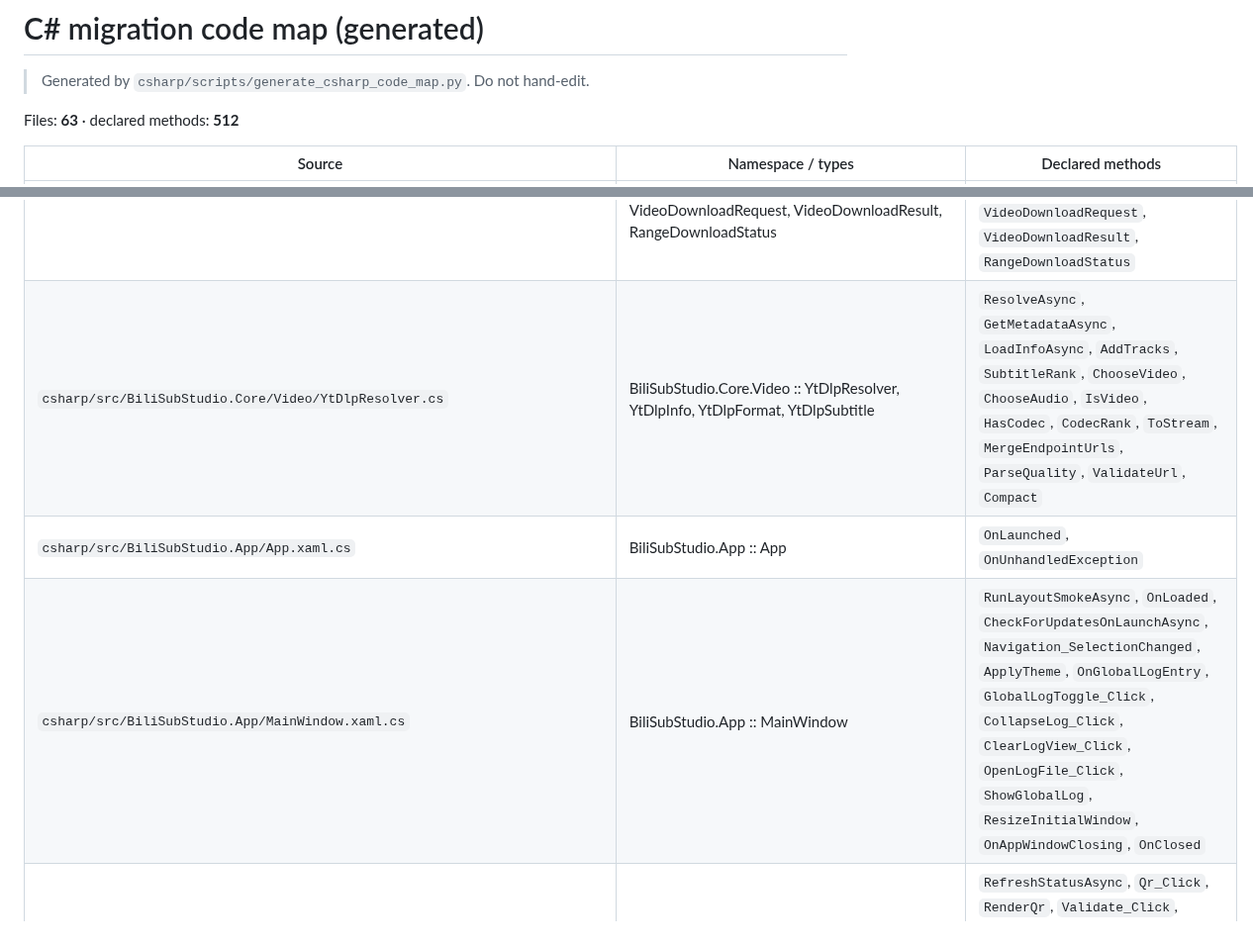
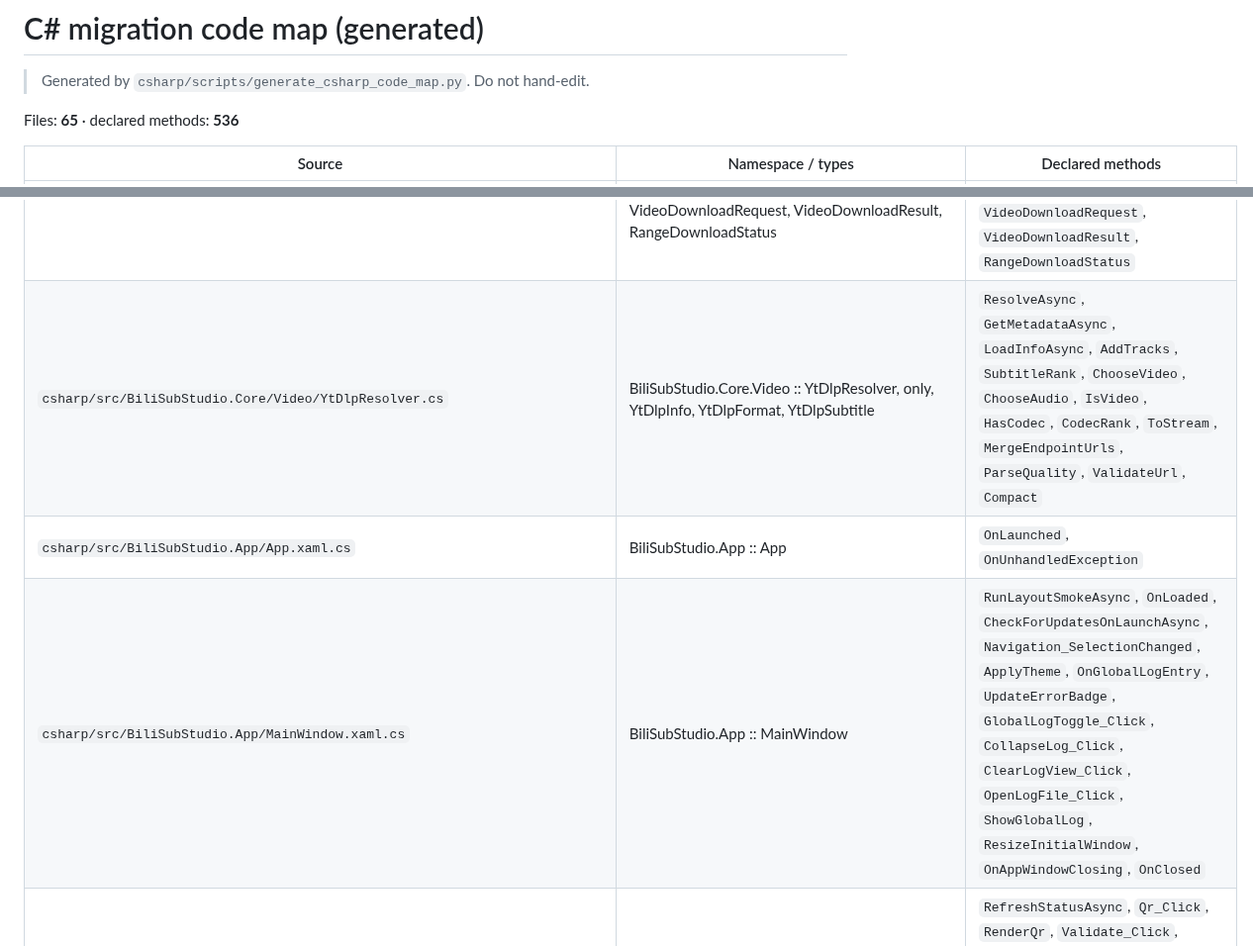
Before and after one commit to wan1778/BiliSub-Studio, a Markdown page: docs/migration/CSHARP_CODE_MAP.generated.md, 2 parts joined by grey strips. Shown at 99% size. Rendered like a GitHub page.

Commit message:
docs: regenerate C# code map for beta 13

```diff
--- a/docs/migration/CSHARP_CODE_MAP.generated.md
+++ b/docs/migration/CSHARP_CODE_MAP.generated.md
@@ -2,7 +2,7 @@
 
 > Generated by `csharp/scripts/generate_csharp_code_map.py`. Do not hand-edit.
 
-Files: **63** · declared methods: **512**
+Files: **65** · declared methods: **536**
 
 | Source | Namespace / types | Declared methods |
 |---|---|---|
@@ -50,8 +52,8 @@ Files: **63** · declared methods: **512**
 | `csharp/src/BiliSubStudio.Core/Video/VideoDownloadService.cs` | BiliSubStudio.Core.Video :: VideoDownloadService | `SpeedConnections`, `TransferConnections`, `RunAsync`, `FallbackAsync`, `ResumeKey`, `AggregateTransport`, `FormatSpeed`, `CleanupFallbackTemporary`, `TryDelete` |
 | `csharp/src/BiliSubStudio.Core/Video/VideoModels.cs` | BiliSubStudio.Core.Video :: StreamKind, ResolvedStream, StreamSelection, SubtitleTrack, VideoMetadata, VideoResolveRequest, VideoDownloadRequest, VideoDownloadResult, RangeDownloadStatus | `ResolvedStream`, `StreamSelection`, `SubtitleTrack`, `VideoMetadata`, `VideoResolveRequest`, `VideoDownloadRequest`, `VideoDownloadResult`, `RangeDownloadStatus` |
-| `csharp/src/BiliSubStudio.Core/Video/YtDlpResolver.cs` | BiliSubStudio.Core.Video :: YtDlpResolver, YtDlpInfo, YtDlpFormat, YtDlpSubtitle | `ResolveAsync`, `GetMetadataAsync`, `LoadInfoAsync`, `AddTracks`, `SubtitleRank`, `ChooseVideo`, `ChooseAudio`, `IsVideo`, `HasCodec`, `CodecRank`, `ToStream`, `MergeEndpointUrls`, `ParseQuality`, `ValidateUrl`, `Compact` |
+| `csharp/src/BiliSubStudio.Core/Video/YtDlpResolver.cs` | BiliSubStudio.Core.Video :: YtDlpResolver, only, YtDlpInfo, YtDlpFormat, YtDlpSubtitle | `ResolveAsync`, `GetMetadataAsync`, `LoadInfoAsync`, `AddTracks`, `SubtitleRank`, `ChooseVideo`, `ChooseAudio`, `IsVideo`, `HasCodec`, `CodecRank`, `ToStream`, `MergeEndpointUrls`, `ParseQuality`, `ValidateUrl`, `Compact` |
 | `csharp/src/BiliSubStudio.App/App.xaml.cs` | BiliSubStudio.App :: App | `OnLaunched`, `OnUnhandledException` |
-| `csharp/src/BiliSubStudio.App/MainWindow.xaml.cs` | BiliSubStudio.App :: MainWindow | `RunLayoutSmokeAsync`, `OnLoaded`, `CheckForUpdatesOnLaunchAsync`, `Navigation_SelectionChanged`, `ApplyTheme`, `OnGlobalLogEntry`, `GlobalLogToggle_Click`, `CollapseLog_Click`, `ClearLogView_Click`, `OpenLogFile_Click`, `ShowGlobalLog`, `ResizeInitialWindow`, `OnAppWindowClosing`, `OnClosed` |
+| `csharp/src/BiliSubStudio.App/MainWindow.xaml.cs` | BiliSubStudio.App :: MainWindow | `RunLayoutSmokeAsync`, `OnLoaded`, `CheckForUpdatesOnLaunchAsync`, `Navigation_SelectionChanged`, `ApplyTheme`, `OnGlobalLogEntry`, `UpdateErrorBadge`, `GlobalLogToggle_Click`, `CollapseLog_Click`, `ClearLogView_Click`, `OpenLogFile_Click`, `ShowGlobalLog`, `ResizeInitialWindow`, `OnAppWindowClosing`, `OnClosed` |
 | `csharp/src/BiliSubStudio.App/Pages/AccountPage.xaml.cs` | BiliSubStudio.App.Pages :: AccountPage | `RefreshStatusAsync`, `Qr_Click`, `RenderQr`, `Validate_Click`, `Delete_Click`, `SaveCookie_Click`, `CookieBox_PasswordChanged`, `SetBusy` |
 | `csharp/src/BiliSubStudio.App/Pages/EditorPage.xaml.cs` | BiliSubStudio.App.Pages :: EditorPage | `Pick_Click`, `Refresh_Click`, `Timeline_ValueChanged`, `UpdateFrameAsync`, `UpdateClock`, `Playback_Click`, `Fullscreen_Click`, `SelectRegion_Toggled`, `WholeToggle_Toggled`, `EditInput_ValueChanged`, `RegionCoordinates_ValueChanged`, `AddRegion_Click`, `RemoveRegion_Click`, `RegionList_SelectionChanged`, `FileNameBox_TextChanged`, `RenderRegions`, `Render_Click`, `Cancel_Click`, `Overlay_PointerPressed`, `Overlay_PointerMoved`, `Overlay_PointerReleased`, `UpdateSelection`, `VideoRect`, `PreparePlayerAsync`, `SetPlaybackModeAsync`, `PlayerPositionChanged`, `SetCoordinateBoxes`, `RefreshPendingFromInputs`, `ApplyPendingVisual`, `RefreshEditorActions`, `FormatClock` |
 | `csharp/src/BiliSubStudio.App/Pages/HardwarePage.xaml.cs` | BiliSubStudio.App.Pages :: HardwarePage | `Refresh_Click`, `RenderSnapshot`, `PrepareTools_Click`, `PrepareOcr_Click`, `Benchmark_Click`, `SetBusy` |
```
Also changed, not shown: other parts of docs/migration/CSHARP_CODE_MAP.generated.md (+2 -0 lines).
